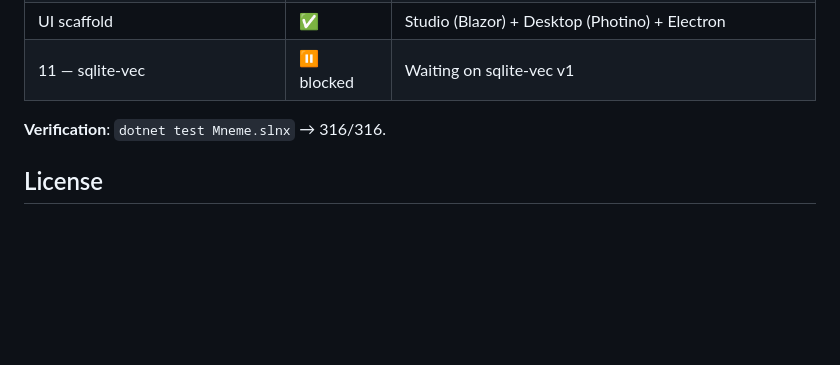
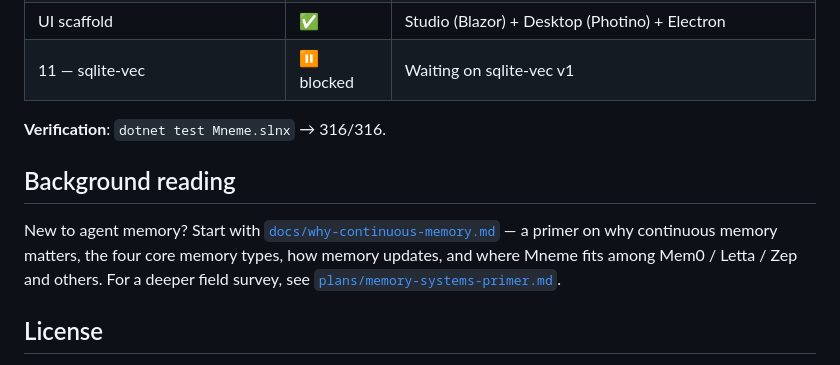
Before and after one commit to sargemonkey/mneme, a Markdown page: README.md, the part around the change. Drawn GitHub-style; blank space fills up the shorter version.

Commit message:
docs(readme): link the continuous-memory primer under Background reading
Co-authored-by: Copilot <223556219+Copilot@users.noreply.github.com>

```diff
--- a/README.md
+++ b/README.md
@@ -166,6 +166,15 @@ for the design walkthrough.
 
 **Verification**: `dotnet test Mneme.slnx` → 316/316.
 
+## Background reading
+
+New to agent memory? Start with
+[`docs/why-continuous-memory.md`](docs/why-continuous-memory.md) — a
+primer on why continuous memory matters, the four core memory types,
+how memory updates, and where Mneme fits among Mem0 / Letta / Zep and
+others. For a deeper field survey, see
+[`plans/memory-systems-primer.md`](plans/memory-systems-primer.md).
+
 ## License
 
 [Apache License 2.0](LICENSE). Mneme contains prompt templates ported
```
